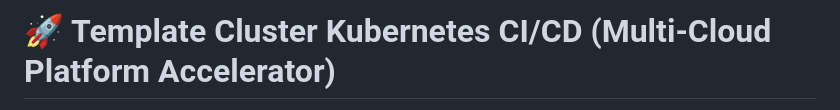
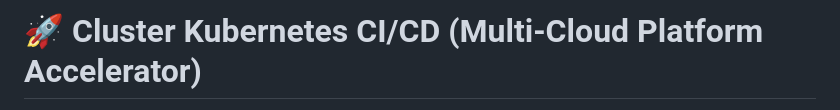
Before and after one commit to govinda777/template-cluster-kubernetes-ci-cd, a Markdown page: README.md, the part around one of its changes. GitHub-like rendering.

```diff
--- a/README.md
+++ b/README.md
@@ -1,2 +1,2 @@
-# 🚀 Template Cluster Kubernetes CI/CD (Multi-Cloud Platform Accelerator)
+# 🚀 Cluster Kubernetes CI/CD (Multi-Cloud Platform Accelerator)
 
```
Also changed, not shown: other parts of README.md (+3 -1 lines).
